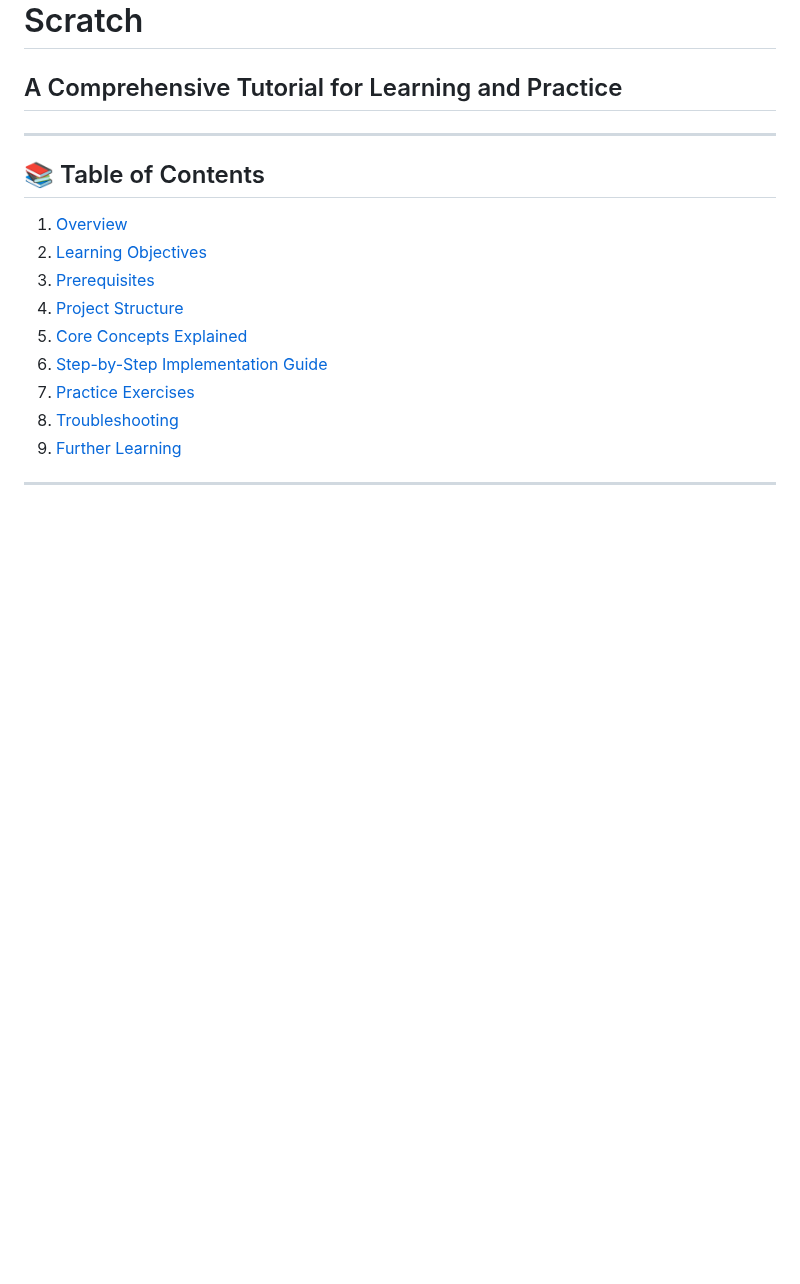
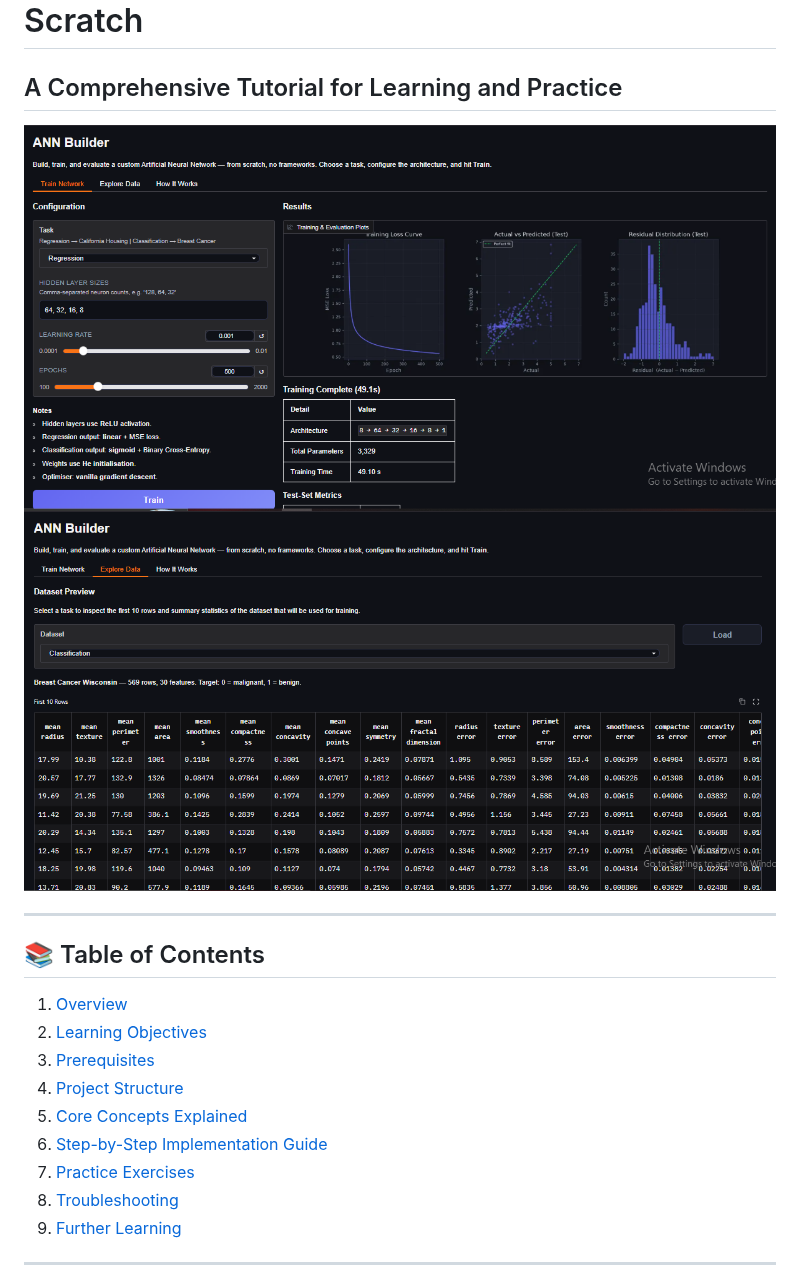
Before and after one commit to Ishan2608/Neural-Nets-from-NumPy, a Markdown page: README.md, the part around the change. GitHub-like rendering; pictures changed too: docs/output1.PNG (added), docs/output2.PNG (added); blank space fills up the shorter version.

Commit message:
Run Training Code. Validated

```diff
--- a/README.md
+++ b/README.md
@@ -1,5 +1,8 @@
 # Building an Artificial Neural Network from Scratch
 ## A Comprehensive Tutorial for Learning and Practice
+
+![Output of Completed Training](./docs/output1.PNG)
+![Output of Data Exploration](./docs/output2.PNG)
 
 ---
 
```
